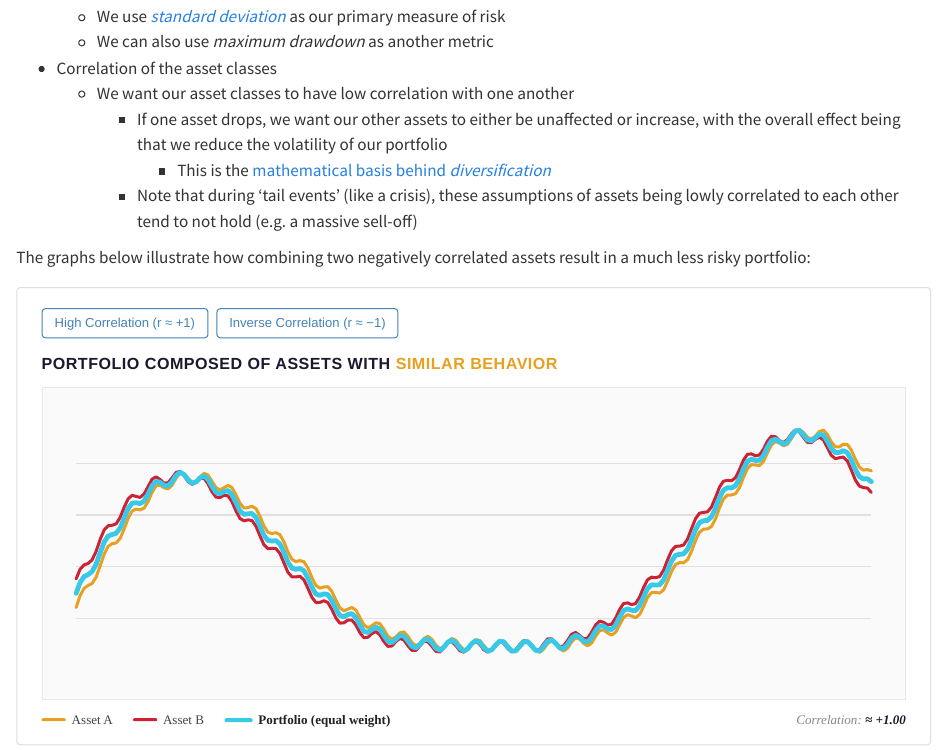
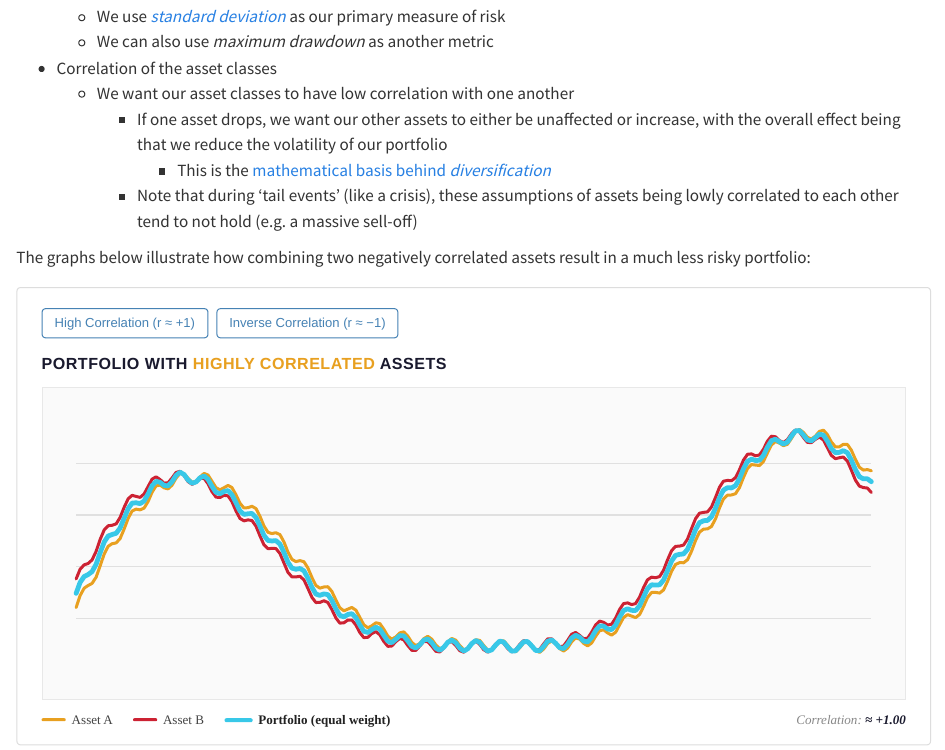
Before and after one commit to LV/creating-a-portfolio-from-scratch, a Quarto document (portfolio-doc.qmd): the page in a window 1100 px wide, from 2330 px down. Rendered offline with R 4.5, knitr and Pandoc in place of Quarto, with nearby package versions.

Commit message:
shorten title of the second graph

```diff
--- a/portfolio-doc.qmd
+++ b/portfolio-doc.qmd
@@ -426,7 +426,7 @@ The graphs below illustrate how combining two negatively correlated assets resul
     <button class="preset-btn" id="btn-neg" onclick="setCorr(false)">Inverse Correlation (r ≈ −1)</button>
   </div>
     <div id="corr-title" style="font-size:16px;font-weight:900;text-transform:uppercase;letter-spacing:0.5px;line-height:1.3;margin-bottom:12px;color:#1a1a2e;">
-      PORTFOLIO COMPOSED OF ASSETS WITH <span style="color:#E8A020;">SIMILAR BEHAVIOR</span>
+      PORTFOLIO WITH <span style="color:#E8A020;">HIGHLY CORRELATED</span> ASSETS
     </div>
     <svg id="combo-chart" viewBox="0 0 720 260" style="display:block;width:100%;background:#fafafa;border:1px solid #e8e8e8;"></svg>
     <div style="display:flex;gap:20px;margin-top:10px;flex-wrap:wrap;align-items:center;font-family:Georgia,serif;font-size:13px;">
@@ -471,8 +471,8 @@ The graphs below illustrate how combining two negatively correlated assets resul
     render(aWave, b);
     document.getElementById('corr-label').textContent = high ? '≈ +1.00' : '≈ −1.00';
     document.getElementById('corr-title').innerHTML = high
-      ? 'PORTFOLIO COMPOSED OF ASSETS WITH <span style="color:#E8A020;">SIMILAR BEHAVIOR</span>'
-      : 'PORTFOLIO COMPOSED OF ASSETS WITH <span style="color:#E8A020;">NEGATIVELY CORRELATED BEHAVIOR</span>';
+      ? 'PORTFOLIO WITH <span style="color:#E8A020;">HIGHLY CORRELATED</span> ASSETS'
+      : 'PORTFOLIO WITH <span style="color:#E8A020;">NEGATIVELY CORRELATED</span> ASSETS';
     document.getElementById('btn-corr').classList.toggle('active', high);
     document.getElementById('btn-neg').classList.toggle('active', !high);
   };
```
Also changed, not shown: portfolio-doc.html.
